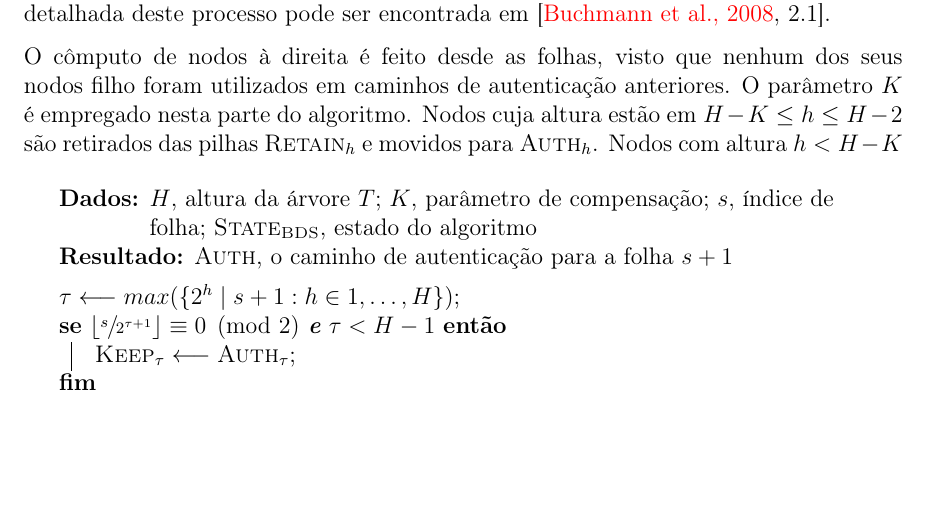
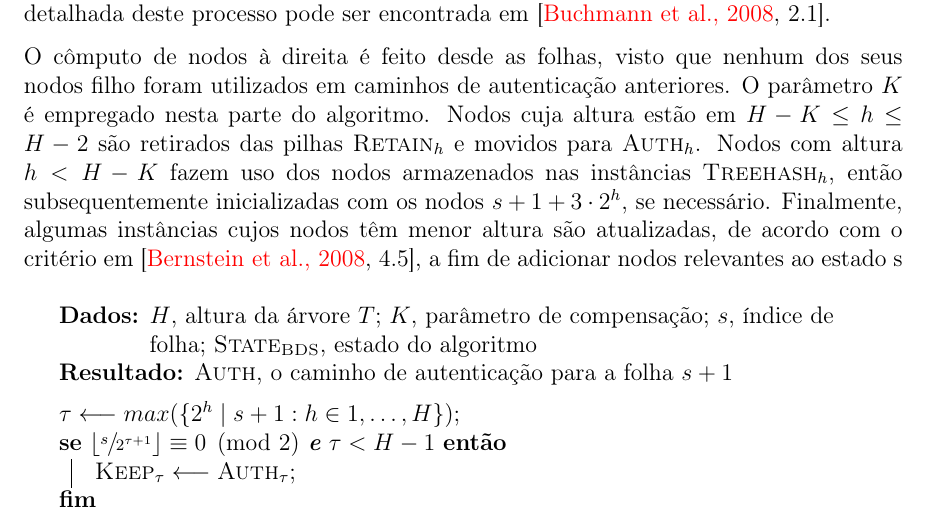
Before and after one commit to zambonin/bsc, a LaTeX document (bsc.tex): part of page 29 of 36, cut so that both start at the same text, the shorter picture padded with empty space. Compiled offline with pdfLaTeX.

Commit message:
sharelatex: update bsc.tex to r27652

```diff
--- a/bsc.tex
+++ b/bsc.tex
@@ -1483,7 +1483,8 @@ O cálculo de nodos intermediários depende se este está à esquerda ou à dire
 Para computar os nodos à esquerda, a utilização da lista $\textsc{Keep}$ será crucial para calcular nodos de autenticação à esquerda utilizando apenas um cálculo de $\hh{}$. Observe que, se o pai da folha $T_{0, s}$ na altura $\tau + 1$ é um nodo à esquerda, então $\textsc{Auth}_{\tau}$ está à direita e pode ser armazenado em $\textsc{Keep}_{\tau}$. Caso $\tau = 0$, então a folha está à esquerda e servirá como parte do caminho de autenticação para sua irmã. Portanto,
 $\textsc{Auth}_{0}$ recebe $\textsc{Leafcalc}(s)$. Do contrário, a folha está à direita, e necessita calcular-se $\textsc{Auth}_{\tau}$. Neste caso, $\textsc{Auth}_{\tau - 1}$ deve existir e ser seu filho à esquerda. Resta buscar o filho à direita, que estará armazenado em $\textsc{Keep}_{\tau - 1}$. Portanto, $\textsc{Auth}_{\tau}$ pode ser calculado. Uma explicação detalhada deste processo pode ser encontrada em~\cite[2.1]{Buchmann:2008:MTT:1473109.1473114}.
 
-O cômputo de nodos à direita é feito desde as folhas, visto que nenhum dos seus nodos filho foram utilizados em caminhos de autenticação anteriores. O parâmetro $K$ é empregado nesta parte do algoritmo. Nodos cuja altura estão em $H - K \leq h \leq H - 2$ são retirados das pilhas $\textsc{Retain}_{h}$ e movidos para $\textsc{Auth}_h$. Nodos com altura $h < H - K$
+O cômputo de nodos à direita é feito desde as folhas, visto que nenhum dos seus nodos filho foram utilizados em caminhos de autenticação anteriores. O parâmetro $K$ é empregado nesta parte do algoritmo. Nodos cuja altura estão em $H - K \leq h \leq H - 2$ são retirados das pilhas $\textsc{Retain}_{h}$ e movidos para $\textsc{Auth}_h$. Nodos com altura $h < H - K$ fazem uso dos nodos armazenados nas instâncias $\textsc{Treehash}_{h}$, então subsequentemente inicializadas com
+os nodos $s + 1 + 3 \cdot 2^h$, se necessário. Finalmente, algumas instâncias cujos nodos têm menor altura são atualizadas, de acordo com o critério em~\cite[4.5]{Bernstein:2008:PQC:1522375}, a fim de adicionar nodos relevantes ao estado s
 
 \begin{algorithm}[ht]
   \KwData{$H$, altura da árvore $T$; $K$, parâmetro de compensação; $s$, índice de folha; $\textsc{State}_{\textsc{BDS}}$, estado do algoritmo}
```
